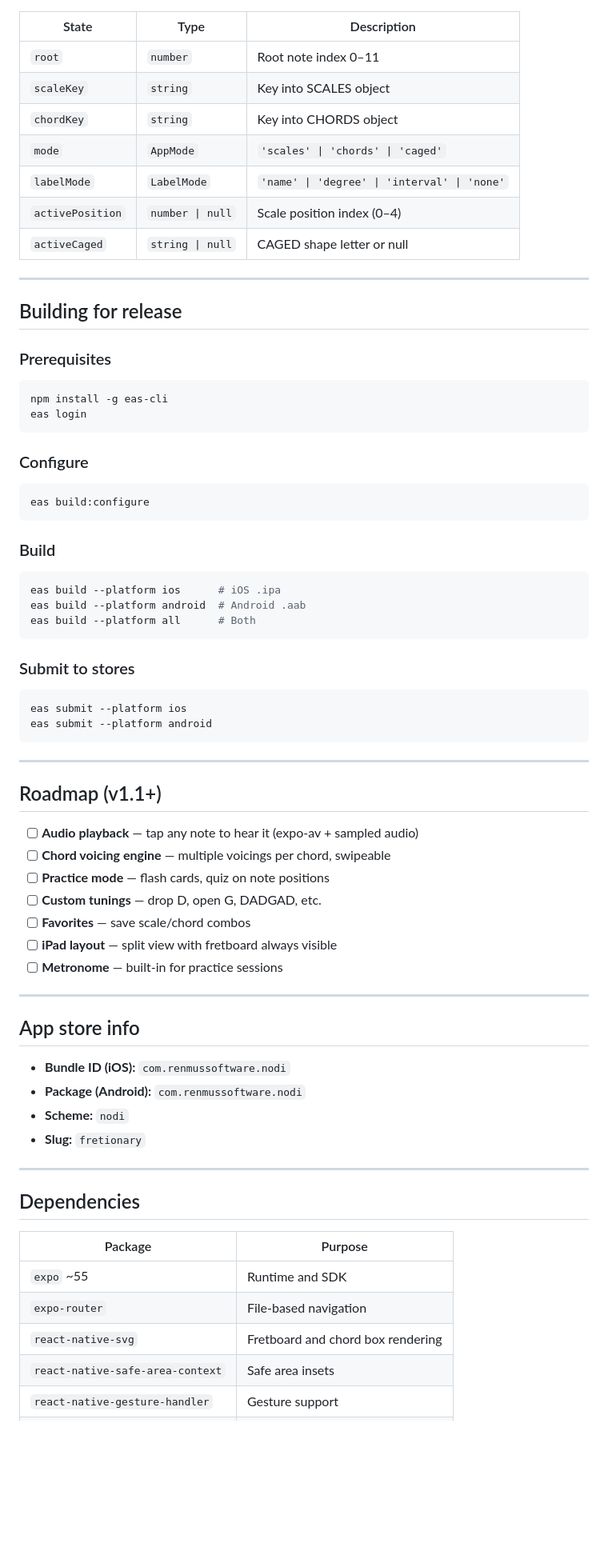
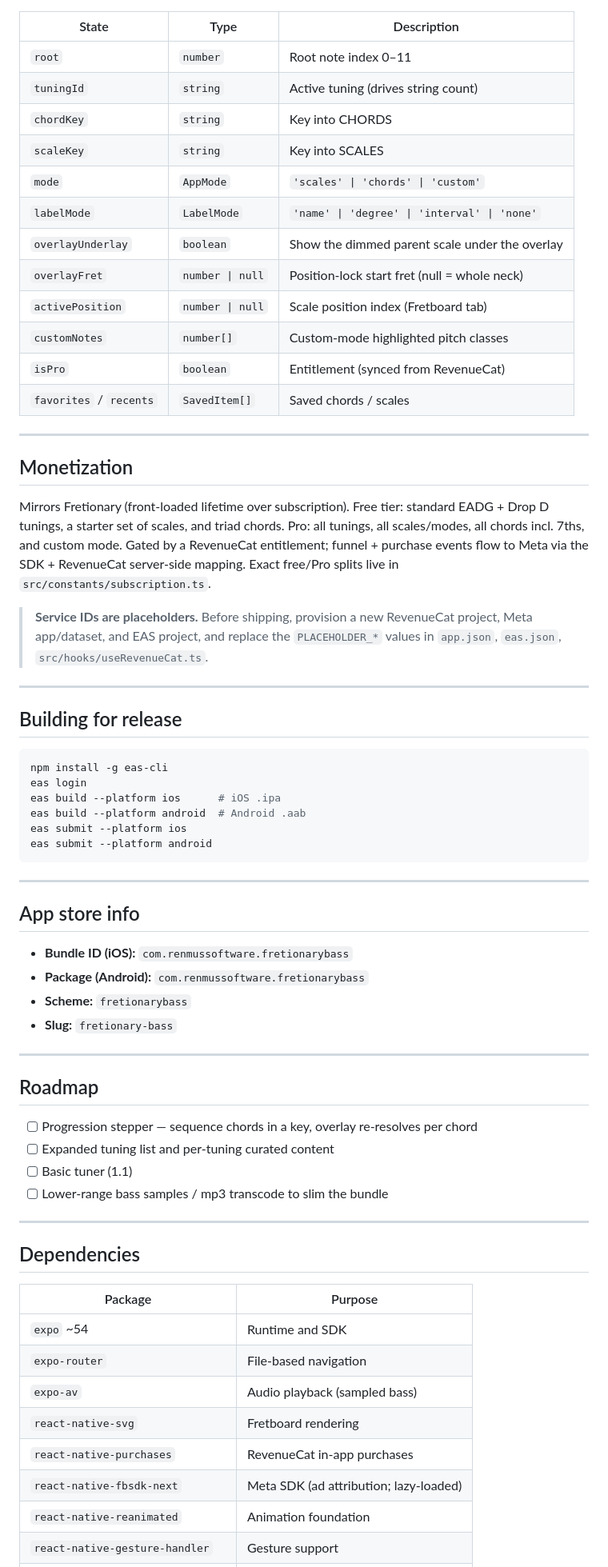
Before and after one commit to renmussoftware-dev/fretionary-bass, a Markdown page: README.md, the part around one of its changes. Shown at 80% size. Drawn GitHub-style; blank space fills up the shorter version.

````diff
--- a/README.md
+++ b/README.md
@@ -108,61 +165,63 @@ Zustand store (`src/store/useStore.ts`):
 | State | Type | Description |
 |---|---|---|
 | `root` | `number` | Root note index 0–11 |
-| `scaleKey` | `string` | Key into SCALES object |
-| `chordKey` | `string` | Key into CHORDS object |
-| `mode` | `AppMode` | `'scales' \| 'chords' \| 'caged'` |
+| `tuningId` | `string` | Active tuning (drives string count) |
+| `chordKey` | `string` | Key into CHORDS |
+| `scaleKey` | `string` | Key into SCALES |
+| `mode` | `AppMode` | `'scales' \| 'chords' \| 'custom'` |
 | `labelMode` | `LabelMode` | `'name' \| 'degree' \| 'interval' \| 'none'` |
-| `activePosition` | `number \| null` | Scale position index (0–4) |
-| `activeCaged` | `string \| null` | CAGED shape letter or null |
+| `overlayUnderlay` | `boolean` | Show the dimmed parent scale under the overlay |
+| `overlayFret` | `number \| null` | Position-lock start fret (null = whole neck) |
+| `activePosition` | `number \| null` | Scale position index (Fretboard tab) |
+| `customNotes` | `number[]` | Custom-mode highlighted pitch classes |
+| `isPro` | `boolean` | Entitlement (synced from RevenueCat) |
+| `favorites` / `recents` | `SavedItem[]` | Saved chords / scales |
+
+---
+
+## Monetization
+
+Mirrors Fretionary (front-loaded lifetime over subscription). Free tier:
+standard EADG + Drop D tunings, a starter set of scales, and triad chords. Pro:
+all tunings, all scales/modes, all chords incl. 7ths, and custom mode. Gated by
+a RevenueCat entitlement; funnel + purchase events flow to Meta via the SDK +
+RevenueCat server-side mapping. Exact free/Pro splits live in
+`src/constants/subscription.ts`.
+
+> **Service IDs are placeholders.** Before shipping, provision a new RevenueCat
+> project, Meta app/dataset, and EAS project, and replace the `PLACEHOLDER_*`
+> values in `app.json`, `eas.json`, `src/hooks/useRevenueCat.ts`.
 
 ---
 
 ## Building for release
 
-### Prerequisites
 ```bash
 npm install -g eas-cli
 eas login
-```
-
-### Configure
-```bash
-eas build:configure
-```
-
-### Build
-```bash
 eas build --platform ios      # iOS .ipa
 eas build --platform android  # Android .aab
-eas build --platform all      # Both
-```
-
-### Submit to stores
-```bash
 eas submit --platform ios
 eas submit --platform android
 ```
 
 ---
 
-## Roadmap (v1.1+)
+## App store info
 
-- [ ] **Audio playback** — tap any note to hear it (expo-av + sampled audio)
-- [ ] **Chord voicing engine** — multiple voicings per chord, swipeable
-- [ ] **Practice mode** — flash cards, quiz on note positions
-- [ ] **Custom tunings** — drop D, open G, DADGAD, etc.
-- [ ] **Favorites** — save scale/chord combos
-- [ ] **iPad layout** — split view with fretboard always visible
-- [ ] **Metronome** — built-in for practice sessions
+- **Bundle ID (iOS):** `com.renmussoftware.fretionarybass`
+- **Package (Android):** `com.renmussoftware.fretionarybass`
+- **Scheme:** `fretionarybass`
+- **Slug:** `fretionary-bass`
 
 ---
 
-## App store info
+## Roadmap
 
-- **Bundle ID (iOS):** `com.renmussoftware.nodi`
-- **Package (Android):** `com.renmussoftware.nodi`
-- **Scheme:** `nodi`
-- **Slug:** `fretionary`
+- [ ] Progression stepper — sequence chords in a key, overlay re-resolves per chord
+- [ ] Expanded tuning list and per-tuning curated content
+- [ ] Basic tuner (1.1)
+- [ ] Lower-range bass samples / mp3 transcode to slim the bundle
 
 ---
 
@@ -170,8 +229,11 @@ eas submit --platform android
 
 | Package | Purpose |
 |---|---|
-| `expo` ~55 | Runtime and SDK |
+| `expo` ~54 | Runtime and SDK |
 | `expo-router` | File-based navigation |
-| `react-native-svg` | Fretboard and chord box rendering |
-| `react-native-safe-area-context` | Safe area insets |
+| `expo-av` | Audio playback (sampled bass) |
+| `react-native-svg` | Fretboard rendering |
+| `react-native-purchases` | RevenueCat in-app purchases |
+| `react-native-fbsdk-next` | Meta SDK (ad attribution; lazy-loaded) |
+| `react-native-reanimated` | Animation foundation |
 | `react-native-gesture-handler` | Gesture support |
````
Also changed, not shown: other parts of README.md (+109 -52 lines).
